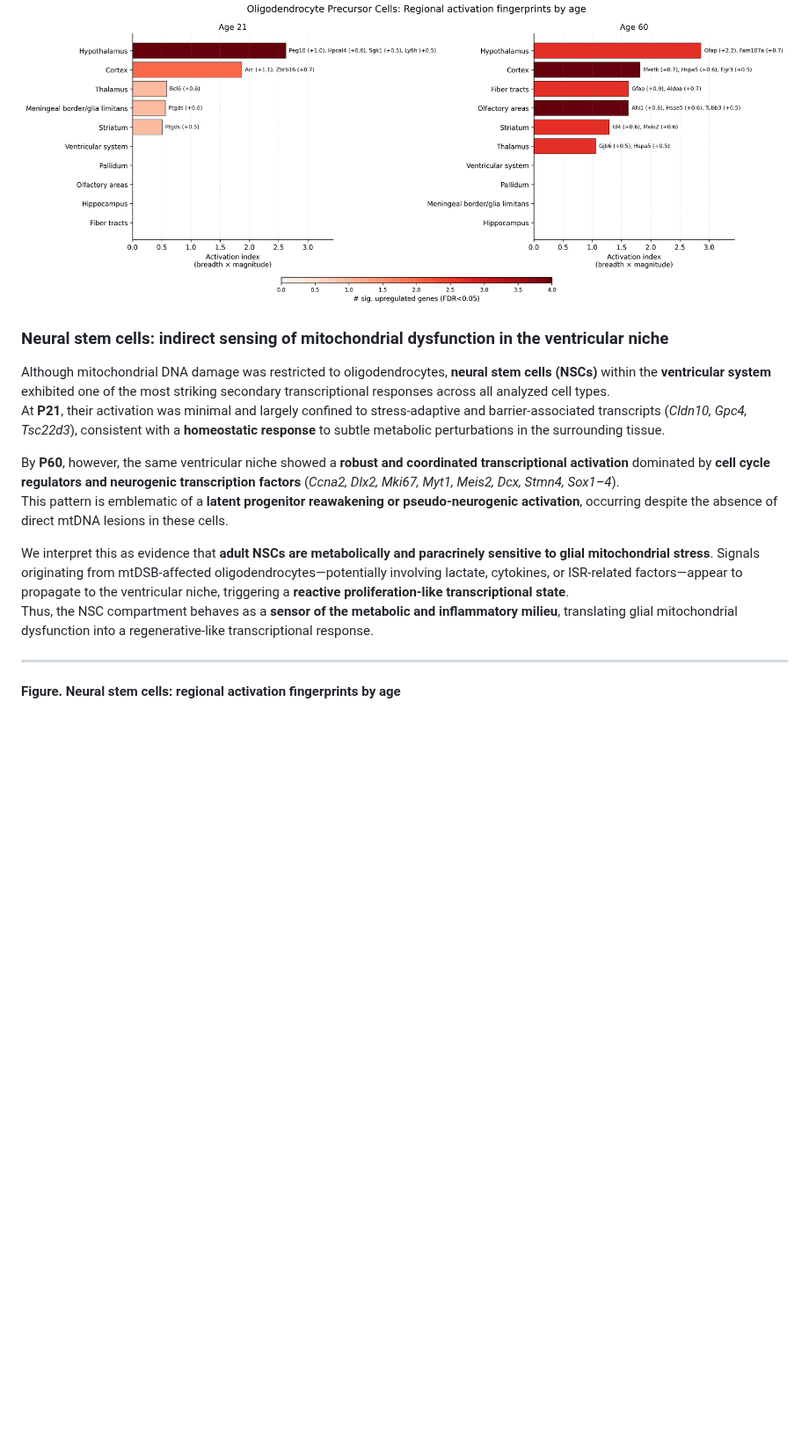
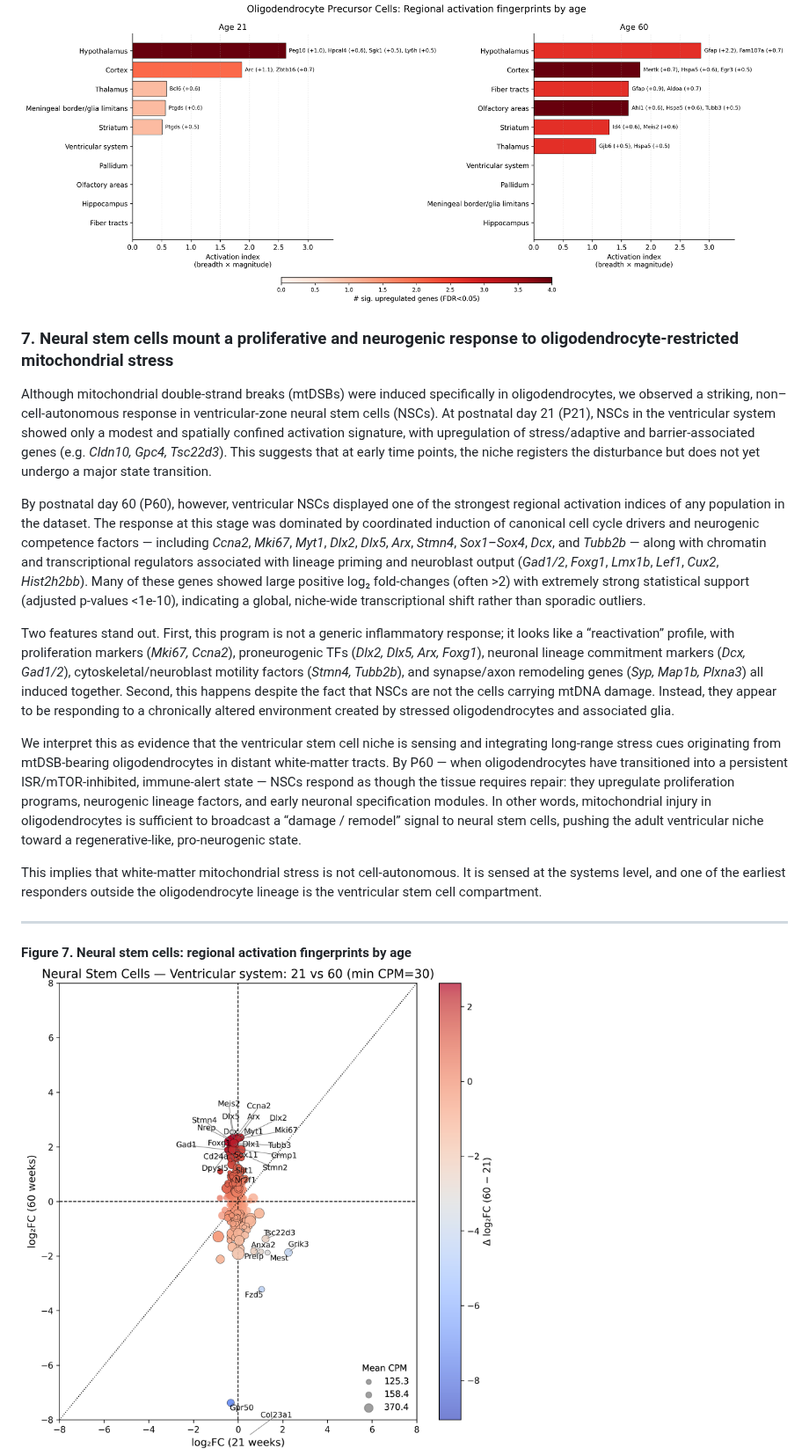
Before and after one commit to christoffermattssonlangseth/oligo-mtDSB, a Markdown page: results/paper/manuscript.md, the part around the change. Shown at 88% size. Drawn GitHub-style; pictures changed too: results/figures/Neural_Stem_Cells_Ventricular_system_21vs60.png (added); blank space fills up the shorter version.

```diff
--- a/results/paper/manuscript.md
+++ b/results/paper/manuscript.md
@@ -180,18 +180,21 @@ White-matter and metabolically active regions, particularly the **thalamus, hypo
 **Oligodendrocyte Precursor Cells (OPCs)**
 ![OPCs](/results/figures/region_fingerprints_by_age/Oligodendrocyte_Precursor_Cells_activation_by_age.png)
 
-### Neural stem cells: indirect sensing of mitochondrial dysfunction in the ventricular niche
 
-Although mitochondrial DNA damage was restricted to oligodendrocytes, **neural stem cells (NSCs)** within the **ventricular system** exhibited one of the most striking secondary transcriptional responses across all analyzed cell types.
-At **P21**, their activation was minimal and largely confined to stress-adaptive and barrier-associated transcripts (*Cldn10, Gpc4, Tsc22d3*), consistent with a **homeostatic response** to subtle metabolic perturbations in the surrounding tissue.
+<!-- 7-neural-stem-cells-mount-proliferative-reponse.md -->
 
-By **P60**, however, the same ventricular niche showed a **robust and coordinated transcriptional activation** dominated by **cell cycle regulators and neurogenic transcription factors** (*Ccna2, Dlx2, Mki67, Myt1, Meis2, Dcx, Stmn4, Sox1–4*).
-This pattern is emblematic of a **latent progenitor reawakening or pseudo-neurogenic activation**, occurring despite the absence of direct mtDNA lesions in these cells.
+### 7. Neural stem cells mount a proliferative and neurogenic response to oligodendrocyte-restricted mitochondrial stress
+Although mitochondrial double-strand breaks (mtDSBs) were induced specifically in oligodendrocytes, we observed a striking, non–cell-autonomous response in ventricular-zone neural stem cells (NSCs). At postnatal day 21 (P21), NSCs in the ventricular system showed only a modest and spatially confined activation signature, with upregulation of stress/adaptive and barrier-associated genes (e.g. *Cldn10, Gpc4, Tsc22d3*). This suggests that at early time points, the niche registers the disturbance but does not yet undergo a major state transition.
 
-We interpret this as evidence that **adult NSCs are metabolically and paracrinely sensitive to glial mitochondrial stress**. Signals originating from mtDSB-affected oligodendrocytes—potentially involving lactate, cytokines, or ISR-related factors—appear to propagate to the ventricular niche, triggering a **reactive proliferation-like transcriptional state**.
-Thus, the NSC compartment behaves as a **sensor of the metabolic and inflammatory milieu**, translating glial mitochondrial dysfunction into a regenerative-like transcriptional response.
+By postnatal day 60 (P60), however, ventricular NSCs displayed one of the strongest regional activation indices of any population in the dataset. The response at this stage was dominated by coordinated induction of canonical cell cycle drivers and neurogenic competence factors — including *Ccna2*, *Mki67*, *Myt1*, *Dlx2*, *Dlx5*, *Arx*, *Stmn4*, *Sox1–Sox4*, *Dcx*, and *Tubb2b* — along with chromatin and transcriptional regulators associated with lineage priming and neuroblast output (*Gad1/2*, *Foxg1*, *Lmx1b*, *Lef1*, *Cux2*, *Hist2h2bb*). Many of these genes showed large positive log₂ fold-changes (often >2) with extremely strong statistical support (adjusted p-values <1e-10), indicating a global, niche-wide transcriptional shift rather than sporadic outliers.
+
+Two features stand out. First, this program is not a generic inflammatory response; it looks like a “reactivation” profile, with proliferation markers (*Mki67, Ccna2*), proneurogenic TFs (*Dlx2, Dlx5, Arx, Foxg1*), neuronal lineage commitment markers (*Dcx, Gad1/2*), cytoskeletal/neuroblast motility factors (*Stmn4, Tubb2b*), and synapse/axon remodeling genes (*Syp, Map1b, Plxna3*) all induced together. Second, this happens despite the fact that NSCs are not the cells carrying mtDNA damage. Instead, they appear to be responding to a chronically altered environment created by stressed oligodendrocytes and associated glia.
+
+We interpret this as evidence that the ventricular stem cell niche is sensing and integrating long-range stress cues originating from mtDSB-bearing oligodendrocytes in distant white-matter tracts. By P60 — when oligodendrocytes have transitioned into a persistent ISR/mTOR-inhibited, immune-alert state — NSCs respond as though the tissue requires repair: they upregulate proliferation programs, neurogenic lineage factors, and early neuronal specification modules. In other words, mitochondrial injury in oligodendrocytes is sufficient to broadcast a “damage / remodel” signal to neural stem cells, pushing the adult ventricular niche toward a regenerative-like, pro-neurogenic state.
+
+This implies that white-matter mitochondrial stress is not cell-autonomous. It is sensed at the systems level, and one of the earliest responders outside the oligodendrocyte lineage is the ventricular stem cell compartment.
 
 ---
-
-**Figure. Neural stem cells: regional activation fingerprints by age**
+**Figure 7. Neural stem cells: regional activation fingerprints by age**
+![Neural stem cells](/results/figures/Neural_Stem_Cells_Ventricular_system_21vs60.png)
 ![Neural stem cells](/results/figures/region_fingerprints_by_age/Neural_Stem_Cells_activation_by_age.png)
```
Also changed, not shown: results/paper/6-regional-activation-fingerprint.md (+0 -16 lines), results/paper/7-neural-stem-cells-mount-proliferative-reponse.md (added, +15 -0 lines), results/figures/Neural_Stem_Cells_Fiber_tracts_21vs60.png (added), 5 other files.
